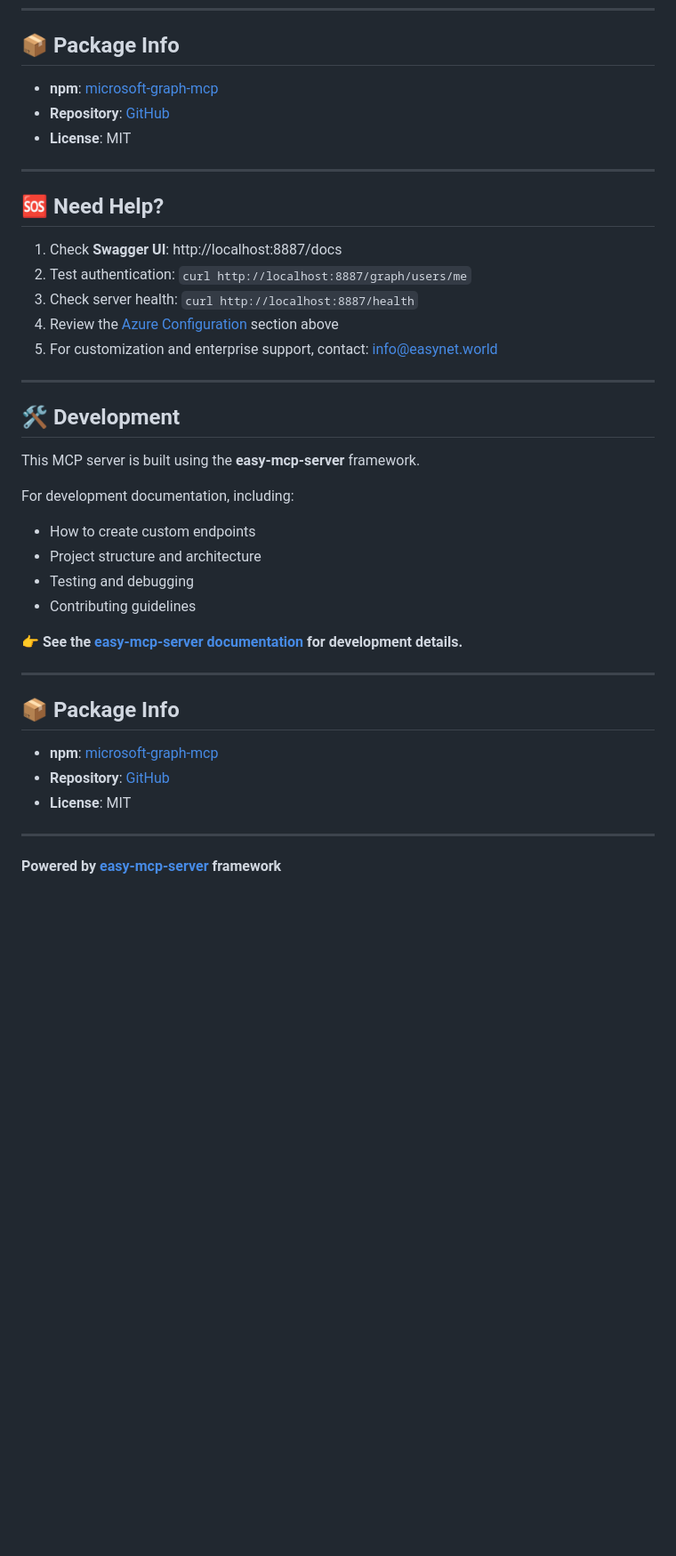
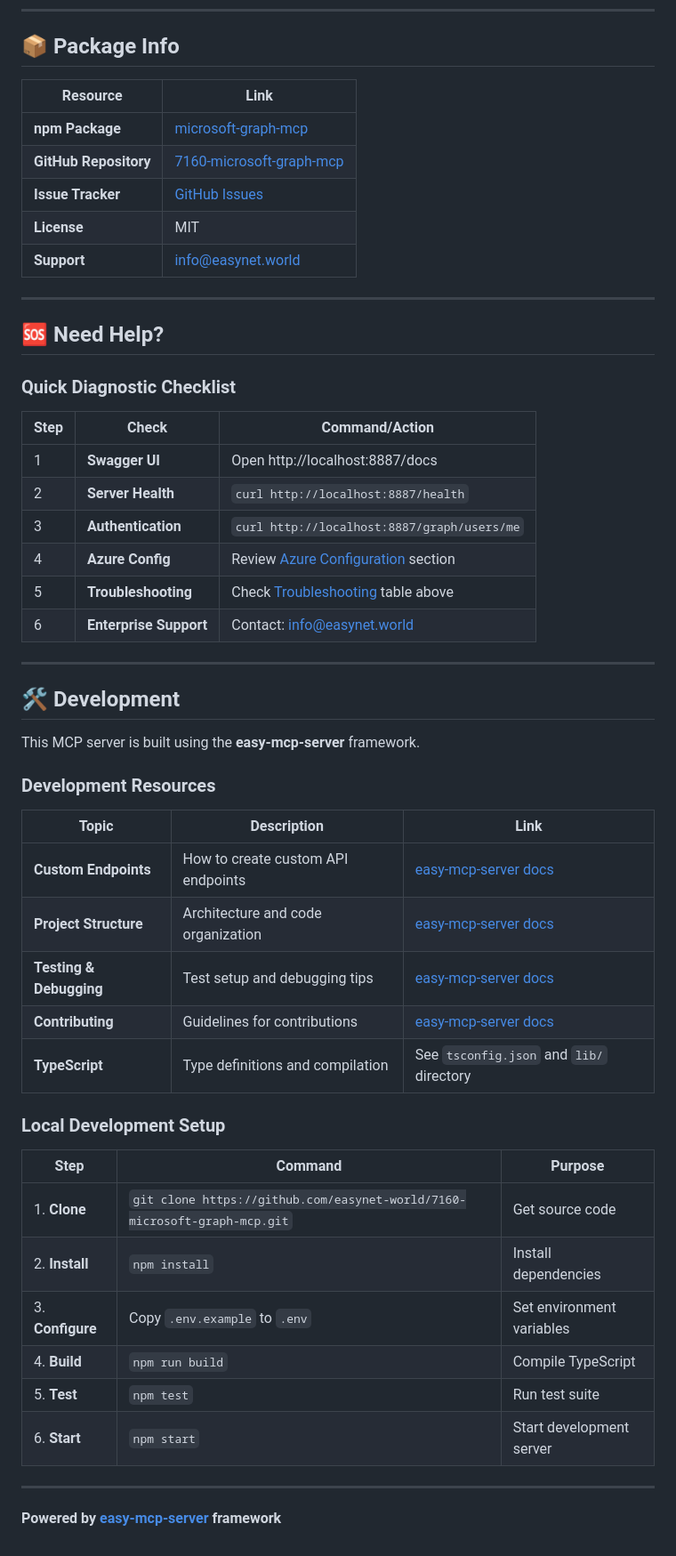
Before and after one commit to easynet-world/7160-microsoft-graph-mcp, a Markdown page: README.md, the part around one of its changes. Shown at 89% size. Drawn GitHub-style; blank space fills up the shorter version.

```diff
--- a/README.md
+++ b/README.md
@@ -406,19 +435,28 @@ Variable | Required | Default | Description
 
 ## 📦 Package Info
 
-- **npm**: [microsoft-graph-mcp](https://www.npmjs.com/package/microsoft-graph-mcp)
-- **Repository**: [GitHub](https://github.com/easynet-world/7160-microsoft-graph-mcp)
-- **License**: MIT
+Resource | Link
+--- | ---
+**npm Package** | [microsoft-graph-mcp](https://www.npmjs.com/package/microsoft-graph-mcp)
+**GitHub Repository** | [7160-microsoft-graph-mcp](https://github.com/easynet-world/7160-microsoft-graph-mcp)
+**Issue Tracker** | [GitHub Issues](https://github.com/easynet-world/7160-microsoft-graph-mcp/issues)
+**License** | MIT
+**Support** | info@easynet.world
 
 ---
 
 ## 🆘 Need Help?
 
-1. Check **Swagger UI**: http://localhost:8887/docs
-2. Test authentication: `curl http://localhost:8887/graph/users/me`
-3. Check server health: `curl http://localhost:8887/health`
-4. Review the [Azure Configuration](#-azure-configuration) section above
-5. For customization and enterprise support, contact: info@easynet.world
+### Quick Diagnostic Checklist
+
+Step | Check | Command/Action
+--- | --- | ---
+1 | **Swagger UI** | Open http://localhost:8887/docs
+2 | **Server Health** | `curl http://localhost:8887/health`
+3 | **Authentication** | `curl http://localhost:8887/graph/users/me`
+4 | **Azure Config** | Review [Azure Configuration](#-azure-configuration) section
+5 | **Troubleshooting** | Check [Troubleshooting](#-troubleshooting) table above
+6 | **Enterprise Support** | Contact: info@easynet.world
 
 ---
 
@@ -426,21 +464,26 @@ Variable | Required | Default | Description
 
 This MCP server is built using the **easy-mcp-server** framework.
 
-For development documentation, including:
-- How to create custom endpoints
-- Project structure and architecture
-- Testing and debugging
-- Contributing guidelines
+### Development Resources
 
-👉 **See the [easy-mcp-server documentation](https://github.com/easynet-world/7134-easy-mcp-server) for development details.**
+Topic | Description | Link
+--- | --- | ---
+**Custom Endpoints** | How to create custom API endpoints | [easy-mcp-server docs](https://github.com/easynet-world/7134-easy-mcp-server)
+**Project Structure** | Architecture and code organization | [easy-mcp-server docs](https://github.com/easynet-world/7134-easy-mcp-server)
+**Testing & Debugging** | Test setup and debugging tips | [easy-mcp-server docs](https://github.com/easynet-world/7134-easy-mcp-server)
+**Contributing** | Guidelines for contributions | [easy-mcp-server docs](https://github.com/easynet-world/7134-easy-mcp-server)
+**TypeScript** | Type definitions and compilation | See `tsconfig.json` and `lib/` directory
 
----
+### Local Development Setup
 
-## 📦 Package Info
-
-- **npm**: [microsoft-graph-mcp](https://www.npmjs.com/package/microsoft-graph-mcp)
-- **Repository**: [GitHub](https://github.com/easynet-world/7160-microsoft-graph-mcp)
-- **License**: MIT
+Step | Command | Purpose
+--- | --- | ---
+1. **Clone** | `git clone https://github.com/easynet-world/7160-microsoft-graph-mcp.git` | Get source code
+2. **Install** | `npm install` | Install dependencies
+3. **Configure** | Copy `.env.example` to `.env` | Set environment variables
+4. **Build** | `npm run build` | Compile TypeScript
+5. **Test** | `npm test` | Run test suite
+6. **Start** | `npm start` | Start development server
 
 ---
 
```
Also changed, not shown: other parts of README.md (+111 -82 lines).
